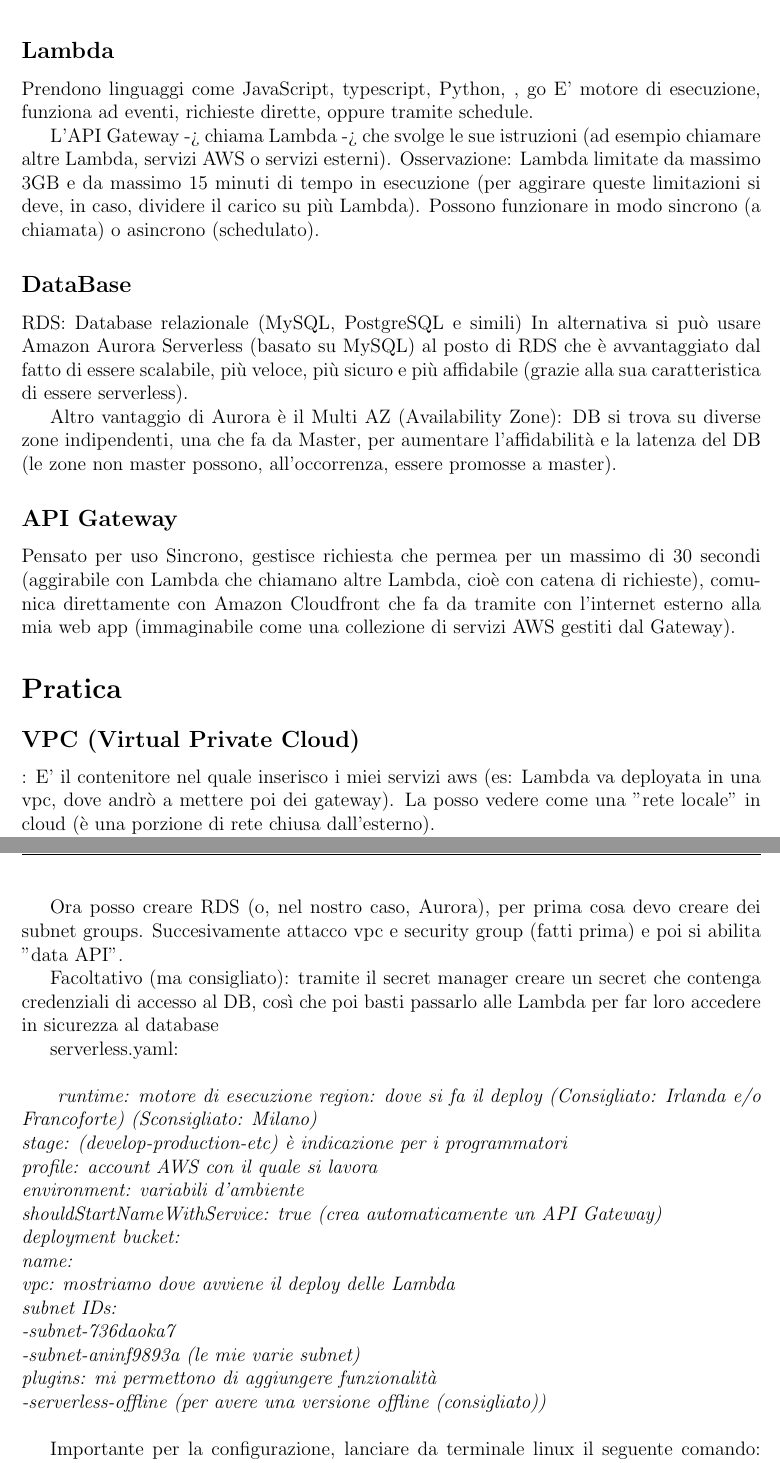
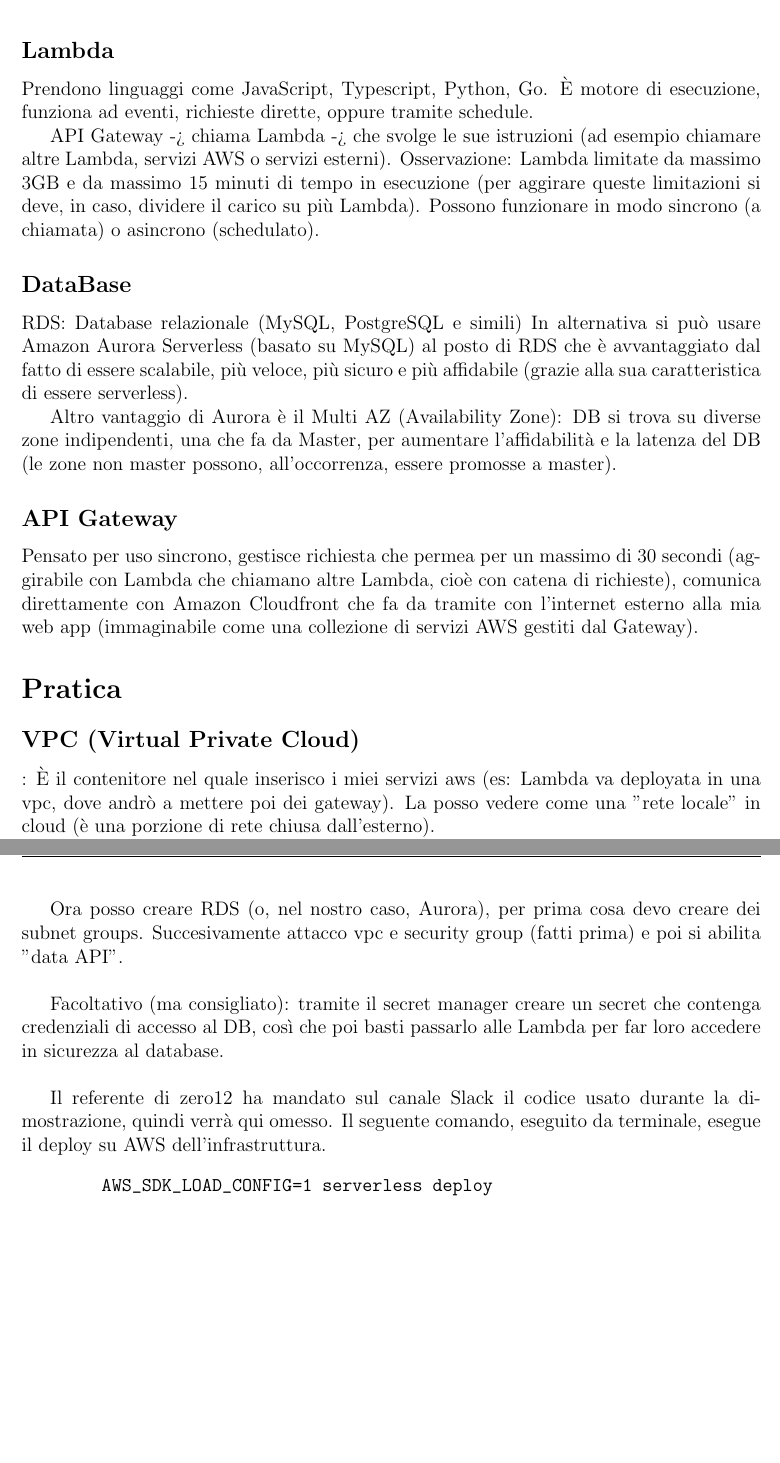
Before and after one commit to Bug-s-Bunny-Team/docs, a LaTeX document (src/ve_20220421.tex): two parts of pages 3 and 4 of 4, joined at a grey line, cut so that both start at the same text, the shorter picture padded with empty space. Compiled offline with pdfLaTeX.

Commit message:
miglioramento generale, correzione typo e layout #6

```diff
--- a/src/ve_20220421.tex
+++ b/src/ve_20220421.tex
@@ -2,9 +2,9 @@
 
 \title{Verbale esterno}
 \date{2022/04/21}
-\author{Nome Cognome}
-\verificatore{Nome o comando Latex}
-\approvatore{Nome o comando Latex}
+\author{\giulio}
+\verificatore{\ruth}
+\approvatore{\angela}
 
 \renewcommand{\maketitle}{
     \input{common/titlepage_verbale}
@@ -42,10 +42,10 @@
     \end{itemize}
 
     \subsection*{Lambda}
-    Prendono linguaggi come JavaScript, typescript, Python, , go
-    E' motore di esecuzione, funziona ad eventi, richieste dirette, oppure tramite schedule.
+    Prendono linguaggi come JavaScript, Typescript, Python, Go.
+    È motore di esecuzione, funziona ad eventi, richieste dirette, oppure tramite schedule.
 
-    L'API Gateway -> chiama Lambda -> che svolge le sue istruzioni (ad esempio chiamare altre Lambda, servizi AWS o servizi esterni).
+    API Gateway -> chiama Lambda -> che svolge le sue istruzioni (ad esempio chiamare altre Lambda, servizi AWS o servizi esterni).
     Osservazione: Lambda limitate da massimo 3GB e da massimo 15 minuti di tempo in esecuzione (per aggirare queste limitazioni si deve, in caso, dividere il carico su più Lambda).
     Possono funzionare in modo sincrono (a chiamata) o asincrono (schedulato).
 
@@ -56,12 +56,12 @@
     Altro vantaggio di Aurora è il Multi AZ (Availability Zone): DB si trova su diverse zone indipendenti, una che fa da Master, per aumentare l'affidabilità e la latenza del DB (le zone non master possono, all'occorrenza, essere promosse a master).
 
     \subsection*{API Gateway}
-    Pensato per uso Sincrono, gestisce richiesta che permea per un massimo di 30 secondi (aggirabile con Lambda che chiamano altre Lambda, cioè con catena di richieste),
+    Pensato per uso sincrono, gestisce richiesta che permea per un massimo di 30 secondi (aggirabile con Lambda che chiamano altre Lambda, cioè con catena di richieste),
     comunica direttamente con Amazon Cloudfront che fa da tramite con l'internet esterno alla mia web app (immaginabile come una collezione di servizi AWS gestiti dal Gateway).
 
     \section*{Pratica}
     \subsection*{VPC (Virtual Private Cloud)}:
-    E' il contenitore nel quale inserisco i miei servizi aws (es: Lambda va deployata in una vpc, dove andrò a mettere poi dei gateway).
+    È il contenitore nel quale inserisco i miei servizi aws (es: Lambda va deployata in una vpc, dove andrò a mettere poi dei gateway).
     La posso vedere come una "rete locale" in cloud (è una porzione di rete chiusa dall'esterno).\\
     Configurazione:\\
     IPv4 CIDR Standard: 10.0.0.0/16 \\
@@ -76,30 +76,15 @@
     Infine associare subnet. \\
 
     Ora posso creare RDS (o, nel nostro caso, Aurora), per prima cosa devo creare dei subnet groups.
-    Succesivamente attacco vpc e security group (fatti prima) e poi si abilita "data API".
+    Succesivamente attacco vpc e security group (fatti prima) e poi si abilita "data API".\\
 
-    Facoltativo (ma consigliato): tramite il secret manager creare un secret che contenga credenziali di accesso al DB, così che poi basti passarlo alle Lambda per far loro accedere in sicurezza al database
+    Facoltativo (ma consigliato): tramite il secret manager creare un secret che contenga credenziali di accesso al DB, così che poi basti passarlo alle Lambda per far loro accedere in sicurezza al database.\\
 
-    serverless.yaml:\\
+    Il referente di zero12 ha mandato sul canale Slack il codice usato durante la dimostrazione, quindi verrà qui omesso. Il seguente comando, eseguito da terminale, esegue il deploy su AWS dell'infrastruttura.
+    \begin{verbatim}
+        AWS_SDK_LOAD_CONFIG=1 serverless deploy
+    \end{verbatim}
 
-    \textit{
-    runtime: motore di esecuzione
-    region: dove si fa il deploy (Consigliato: Irlanda e/o Francoforte) (Sconsigliato: Milano)\\
-    stage: (develop-production-etc)  è indicazione per i programmatori\\
-    profile: account AWS con il quale si lavora\\
-    environment: variabili d'ambiente\\
-    shouldStartNameWithService: true (crea automaticamente un API Gateway)\\
-    deployment bucket:\\
-        name:\\
-    vpc: mostriamo dove avviene il deploy delle Lambda\\
-        subnet IDs:\\
-                -subnet-736daoka7\\
-                -subnet-aninf9893a  (le mie varie subnet)\\
-    plugins: mi permettono di aggiungere funzionalità\\
-        -serverless-offline (per avere una versione offline (consigliato))}\\
-
-
-    Importante per la configurazione, lanciare da terminale linux il seguente comando: \textit{AWS SDK LOAD CONFIG=1 serverless deploy}, che ha lo scopo di caricare i dati di configurazione per il serverless.\\
     Osservazione: il primo deploy è spesso traumatico, ed è consigliato avere una CI/CD ben fatta (con pipeline di deploy) per evitare dei problemi tipici di un deploy manuale (che infatti è fallito durante la dimostrazione di zero12, obbligandoli da chiudere anticipatamente la lezione).
 
 \end{document}
```
Also changed, not shown: src/ve_20220421.tex (12 more changed lines).
